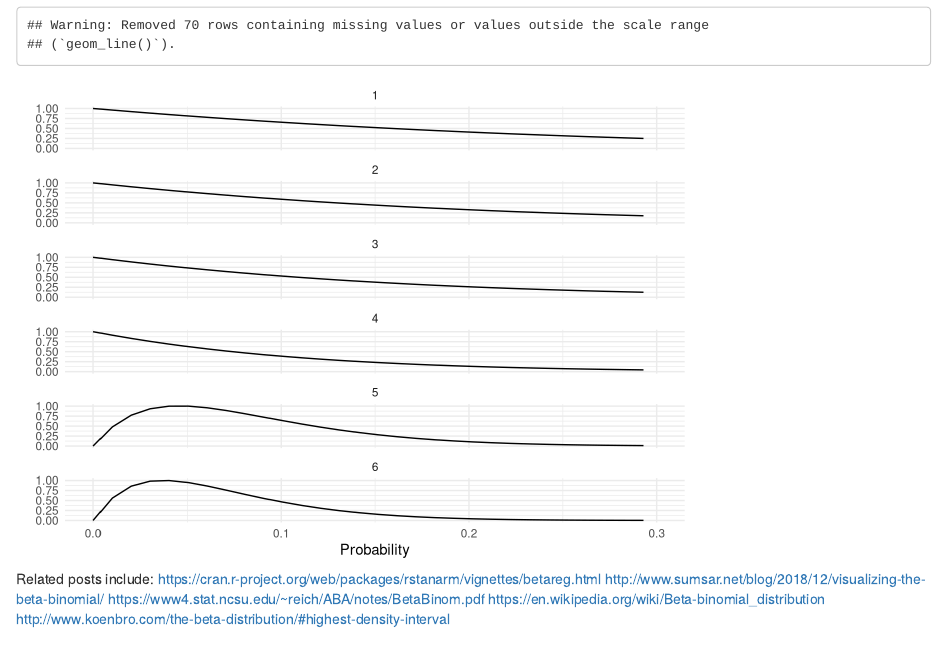
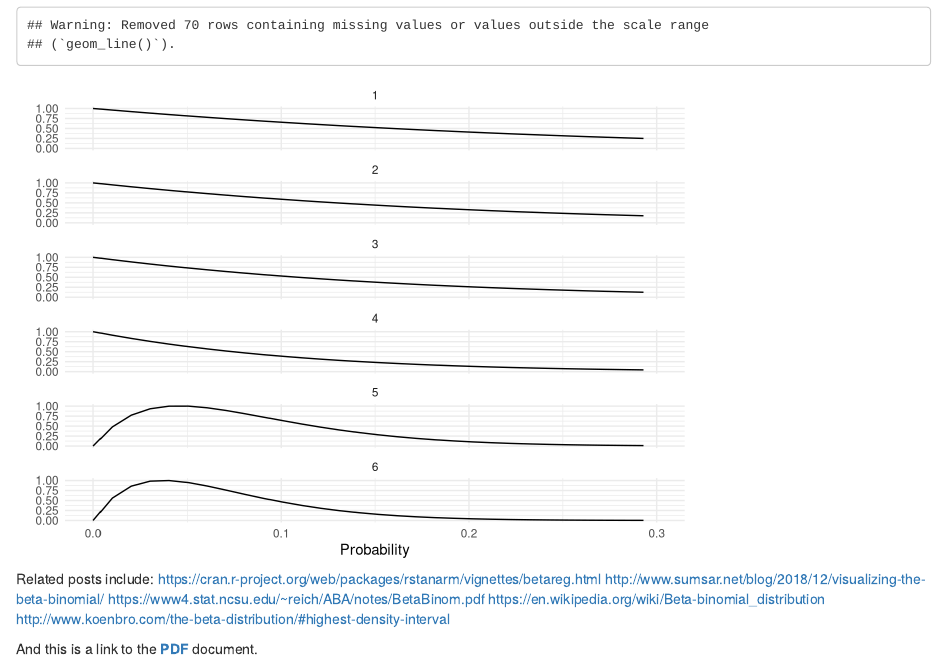
Before and after one commit to mercifr1/pifometrix, an R Markdown document (content/post/2019-05-26-test001.Rmd): the page in a window 1100 px wide, from 4130 px down. Rendered offline with R 4.5, knitr and Pandoc, with nearby package versions; some code elsewhere in the file could not run offline.

Commit message:
Test pdf

```diff
--- a/content/post/2019-05-26-test001.Rmd
+++ b/content/post/2019-05-26-test001.Rmd
@@ -166,3 +166,6 @@ http://www.sumsar.net/blog/2018/12/visualizing-the-beta-binomial/
 https://www4.stat.ncsu.edu/~reich/ABA/notes/BetaBinom.pdf
 https://en.wikipedia.org/wiki/Beta-binomial_distribution
 http://www.koenbro.com/the-beta-distribution/#highest-density-interval
+
+
+And this is a link to the [**PDF**](https://github.com/mercief3/pifometrics/public/pdfs/Blogtest.pdf) document.
```
Also changed, not shown: 2 other files.
